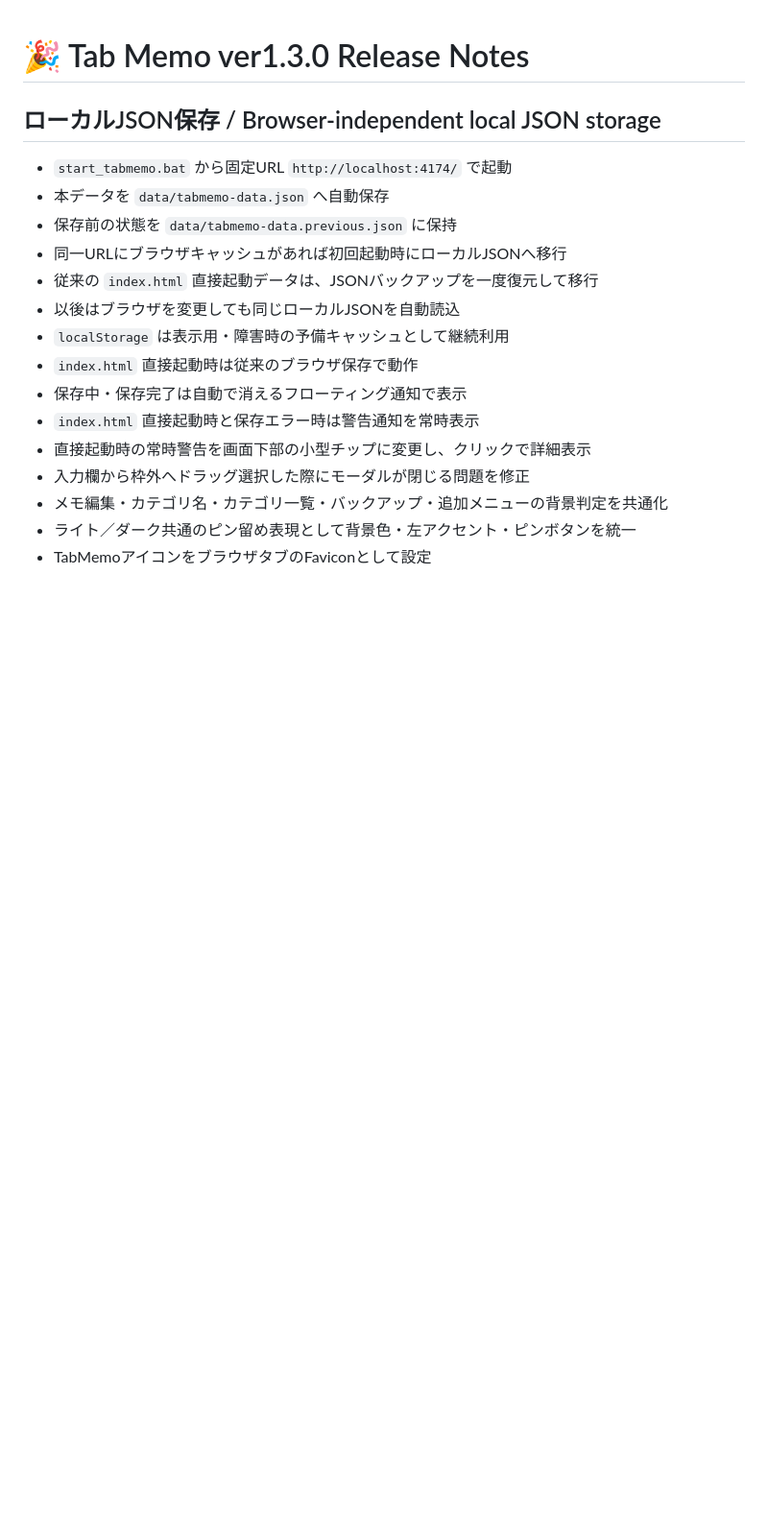
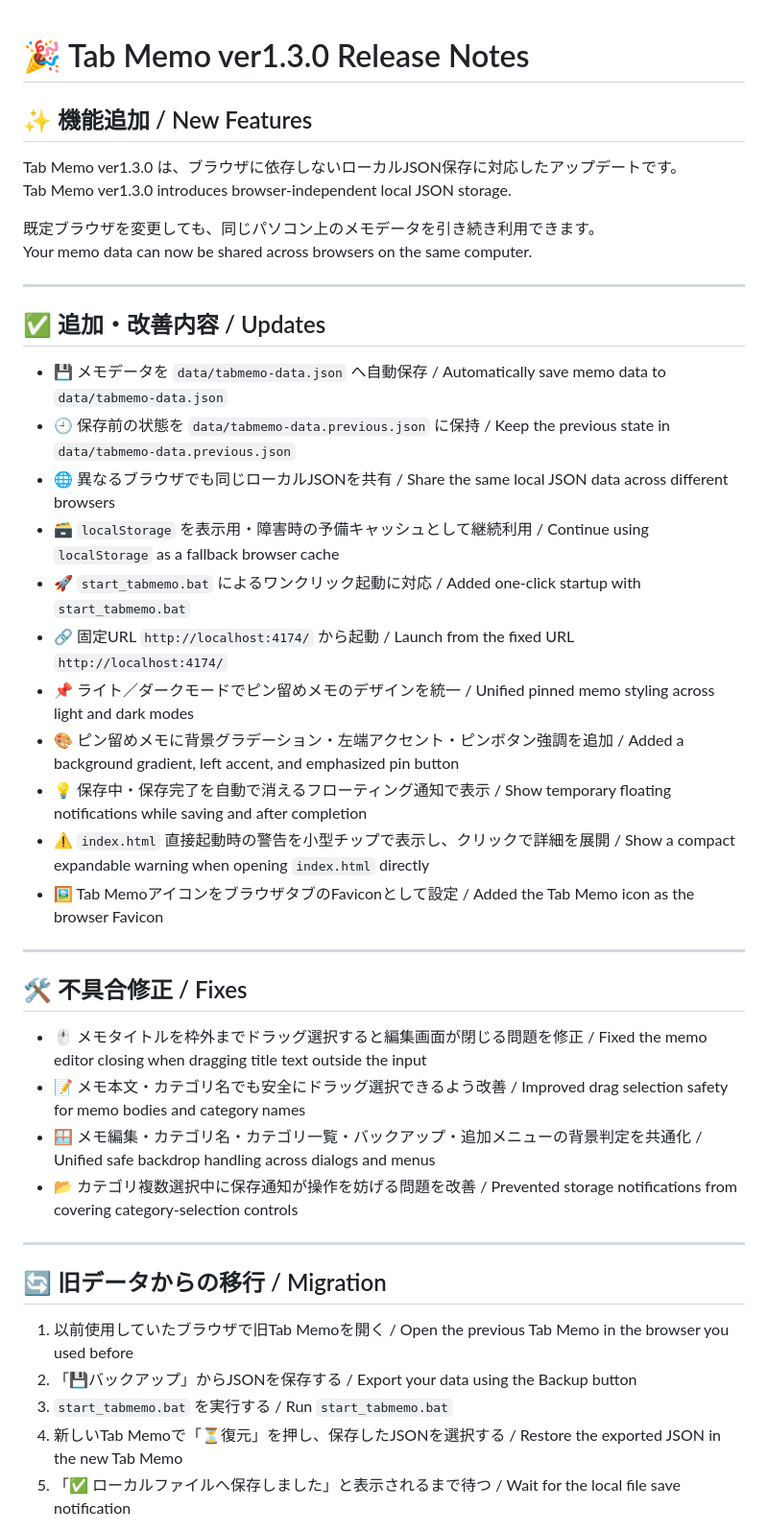
Before and after one commit to chimozaki/tabmemo, a Markdown page: RELEASE_NOTES.md, the part around one of its changes. Shown at 96% size. Rendered like a GitHub page; blank space fills up the shorter version.

Commit message:
Align v1.3.0 release notes format

```diff
--- a/RELEASE_NOTES.md
+++ b/RELEASE_NOTES.md
@@ -1,19 +1,45 @@
 # 🎉 Tab Memo ver1.3.0 Release Notes
 
-## ローカルJSON保存 / Browser-independent local JSON storage
+## ✨ 機能追加 / New Features
 
-- `start_tabmemo.bat` から固定URL `http://localhost:4174/` で起動
-- 本データを `data/tabmemo-data.json` へ自動保存
-- 保存前の状態を `data/tabmemo-data.previous.json` に保持
-- 同一URLにブラウザキャッシュがあれば初回起動時にローカルJSONへ移行
-- 従来の `index.html` 直接起動データは、JSONバックアップを一度復元して移行
-- 以後はブラウザを変更しても同じローカルJSONを自動読込
-- `localStorage` は表示用・障害時の予備キャッシュとして継続利用
-- `index.html` 直接起動時は従来のブラウザ保存で動作
-- 保存中・保存完了は自動で消えるフローティング通知で表示
-- `index.html` 直接起動時と保存エラー時は警告通知を常時表示
-- 直接起動時の常時警告を画面下部の小型チップに変更し、クリックで詳細表示
-- 入力欄から枠外へドラッグ選択した際にモーダルが閉じる問題を修正
-- メモ編集・カテゴリ名・カテゴリ一覧・バックアップ・追加メニューの背景判定を共通化
-- ライト／ダーク共通のピン留め表現として背景色・左アクセント・ピンボタンを統一
-- TabMemoアイコンをブラウザタブのFaviconとして設定
+Tab Memo ver1.3.0 は、ブラウザに依存しないローカルJSON保存に対応したアップデートです。
+Tab Memo ver1.3.0 introduces browser-independent local JSON storage.
+
+既定ブラウザを変更しても、同じパソコン上のメモデータを引き続き利用できます。
+Your memo data can now be shared across browsers on the same computer.
+
+---
+
+## ✅ 追加・改善内容 / Updates
+
+- 💾 メモデータを `data/tabmemo-data.json` へ自動保存 / Automatically save memo data to `data/tabmemo-data.json`
+- 🕘 保存前の状態を `data/tabmemo-data.previous.json` に保持 / Keep the previous state in `data/tabmemo-data.previous.json`
+- 🌐 異なるブラウザでも同じローカルJSONを共有 / Share the same local JSON data across different browsers
+- 🗃️ `localStorage` を表示用・障害時の予備キャッシュとして継続利用 / Continue using `localStorage` as a fallback browser cache
+- 🚀 `start_tabmemo.bat` によるワンクリック起動に対応 / Added one-click startup with `start_tabmemo.bat`
+- 🔗 固定URL `http://localhost:4174/` から起動 / Launch from the fixed URL `http://localhost:4174/`
+- 📌 ライト／ダークモードでピン留めメモのデザインを統一 / Unified pinned memo styling across light and dark modes
+- 🎨 ピン留めメモに背景グラデーション・左端アクセント・ピンボタン強調を追加 / Added a background gradient, left accent, and emphasized pin button
+- 💡 保存中・保存完了を自動で消えるフローティング通知で表示 / Show temporary floating notifications while saving and after completion
+- ⚠️ `index.html` 直接起動時の警告を小型チップで表示し、クリックで詳細を展開 / Show a compact expandable warning when opening `index.html` directly
+- 🖼️ Tab MemoアイコンをブラウザタブのFaviconとして設定 / Added the Tab Memo icon as the browser Favicon
+
+---
+
+## 🛠 不具合修正 / Fixes
+
+- 🖱️ メモタイトルを枠外までドラッグ選択すると編集画面が閉じる問題を修正 / Fixed the memo editor closing when dragging title text outside the input
+- 📝 メモ本文・カテゴリ名でも安全にドラッグ選択できるよう改善 / Improved drag selection safety for memo bodies and category names
+- 🪟 メモ編集・カテゴリ名・カテゴリ一覧・バックアップ・追加メニューの背景判定を共通化 / Unified safe backdrop handling across dialogs and menus
+- 📂 カテゴリ複数選択中に保存通知が操作を妨げる問題を改善 / Prevented storage notifications from covering category-selection controls
+
+---
+
+## 🔄 旧データからの移行 / Migration
+
+1. 以前使用していたブラウザで旧Tab Memoを開く / Open the previous Tab Memo in the browser you used before
+2. 「💾バックアップ」からJSONを保存する / Export your data using the Backup button
+3. `start_tabmemo.bat` を実行する / Run `start_tabmemo.bat`
+4. 新しいTab Memoで「⏳復元」を押し、保存したJSONを選択する / Restore the exported JSON in the new Tab Memo
+5. 「✅ ローカルファイルへ保存しました」と表示されるまで待つ / Wait for the local file save notification
+
```
Also changed, not shown: other parts of RELEASE_NOTES.md (+22 -0 lines).
